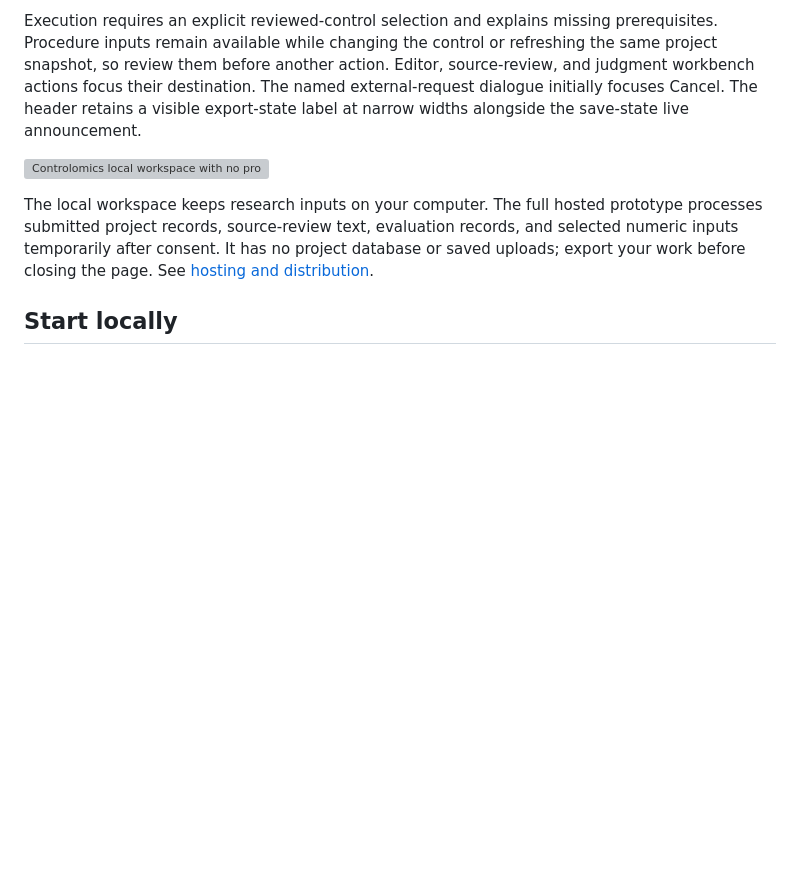
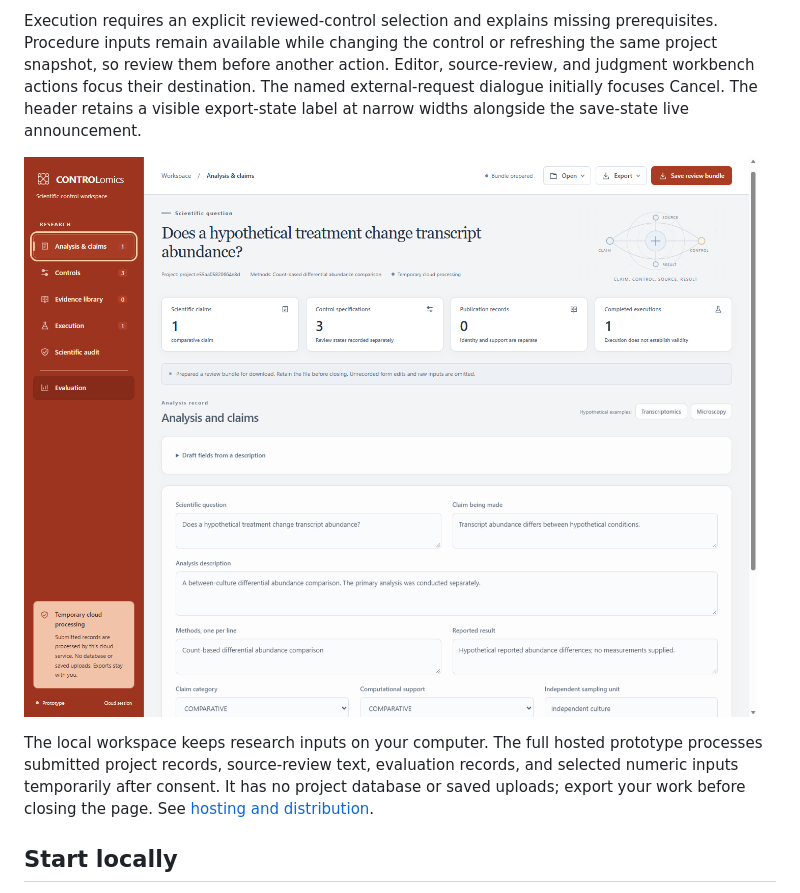
Before and after one commit to Qasim-Hussain-Code/controlomics, a Markdown page: README.md, the part around the change. GitHub-like rendering; pictures changed too: docs/images/prototype_workspace.png (added); blank space fills up the shorter version; grey boxes are pictures that could not be loaded.

Commit message:
update_workspace_preview

```diff
--- a/README.md
+++ b/README.md
@@ -16,7 +16,7 @@ Execution packages and restored review bundles prepare their complete contents b
 
 Execution requires an explicit reviewed-control selection and explains missing prerequisites. Procedure inputs remain available while changing the control or refreshing the same project snapshot, so review them before another action. Editor, source-review, and judgment workbench actions focus their destination. The named external-request dialogue initially focuses Cancel. The header retains a visible export-state label at narrow widths alongside the save-state live announcement.
 
-![Controlomics local workspace with no project open](docs/validation/ui_audit_remediation_workspace.png)
+![Controlomics hosted prototype with a hypothetical transcriptomics example](docs/images/prototype_workspace.png)
 
 The local workspace keeps research inputs on your computer. The full hosted prototype processes submitted project records, source-review text, evaluation records, and selected numeric inputs temporarily after consent. It has no project database or saved uploads; export your work before closing the page. See [hosting and distribution](docs/HOSTING.md).
 
```
Also changed, not shown: 1 other file.
